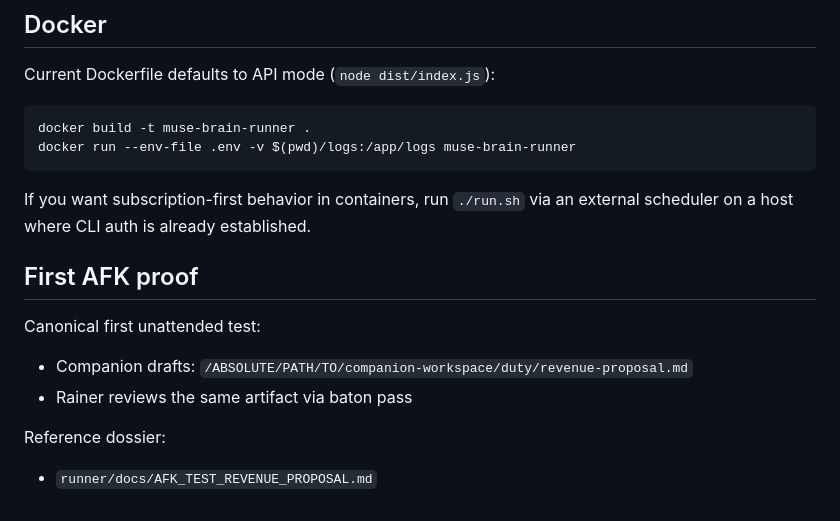
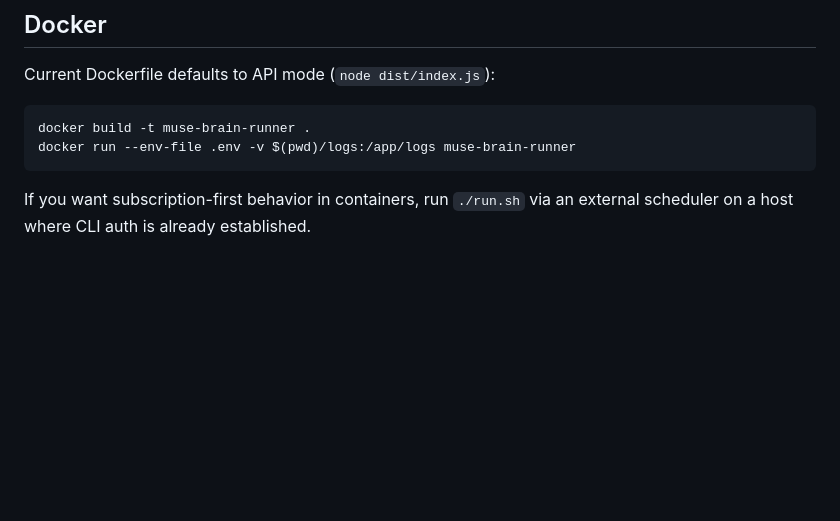
Before and after one commit to falcoschaefer99-eng/muse-brain, a Markdown page: runner/README.md, the part around the change. Drawn GitHub-style; blank space fills up the shorter version.

Commit message:
remove internal AFK test section and doc from runner
Internal test artifact with absolute local paths — not useful for
public users.

Co-Authored-By: Claude Opus 4.6 <noreply@anthropic.com>

````diff
--- a/runner/README.md
+++ b/runner/README.md
@@ -272,14 +272,3 @@ docker run --env-file .env -v $(pwd)/logs:/app/logs muse-brain-runner
 ```
 
 If you want subscription-first behavior in containers, run `./run.sh` via an external scheduler on a host where CLI auth is already established.
-
-## First AFK proof
-
-Canonical first unattended test:
-
-- Companion drafts: `/ABSOLUTE/PATH/TO/companion-workspace/duty/revenue-proposal.md`
-- Rainer reviews the same artifact via baton pass
-
-Reference dossier:
-
-- `runner/docs/AFK_TEST_REVENUE_PROPOSAL.md`
````
Also changed, not shown: runner/docs/AFK_TEST_REVENUE_PROPOSAL.md (deleted, +0 -76 lines).
